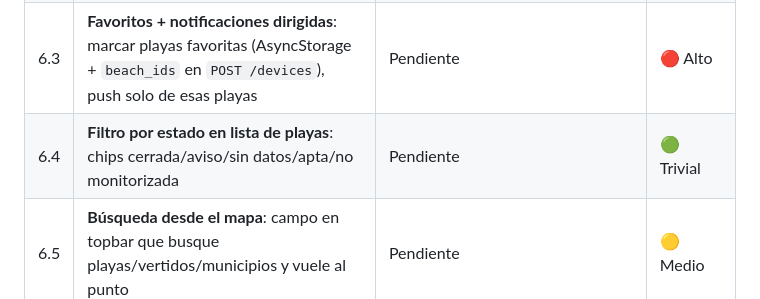
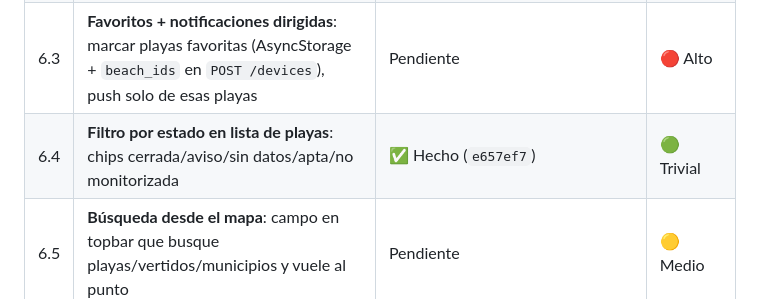
Before and after one commit to ayozegr05/checkcoast-tenerife, a Markdown page: ROADMAP.md, the part around the change. Rendered like a GitHub page.

Commit message:
Mark 6.4 status filter done in roadmap

```diff
--- a/ROADMAP.md
+++ b/ROADMAP.md
@@ -141,7 +141,7 @@ Tres niveles, en orden de impacto/esfuerzo:
 | 6.1 | **Distancia vertido↔playa**: en ficha de vertido, "a 350 m de Playa X" (ST_Distance PostGIS, nearest beach) — convierte el dato en historia | ✅ Hecho (`GET /outfalls/{id}/nearest-beach` + caja destacada en FeatureSheet) | 🟡 Medio |
 | 6.2 | **Gráfica histórica de calidad**: mini-gráfica E. coli/enterococo por fecha en `BeachDetail` (~3.200 mediciones ya en BD) | ✅ Hecho (barras log-escala coloreadas por clase + línea de límite normativo, Views planos sin deps nativas) | 🟡 Medio |
 | 6.3 | **Favoritos + notificaciones dirigidas**: marcar playas favoritas (AsyncStorage + `beach_ids` en `POST /devices`), push solo de esas playas | Pendiente | 🔴 Alto |
-| 6.4 | **Filtro por estado en lista de playas**: chips cerrada/aviso/sin datos/apta/no monitorizada | Pendiente | 🟢 Trivial |
+| 6.4 | **Filtro por estado en lista de playas**: chips cerrada/aviso/sin datos/apta/no monitorizada | ✅ Hecho (`e657ef7`) | 🟢 Trivial |
 | 6.5 | **Búsqueda desde el mapa**: campo en topbar que busque playas/vertidos/municipios y vuele al punto | Pendiente | 🟡 Medio |
 | 6.6 | **Compartir estado de playa** (Share API: texto + deep-link) | Pendiente | 🟢 Trivial |
 | 6.7 | (extensión) Timeline de incidentes por municipio en la ficha del municipio | Pendiente | 🟡 Medio |
```
